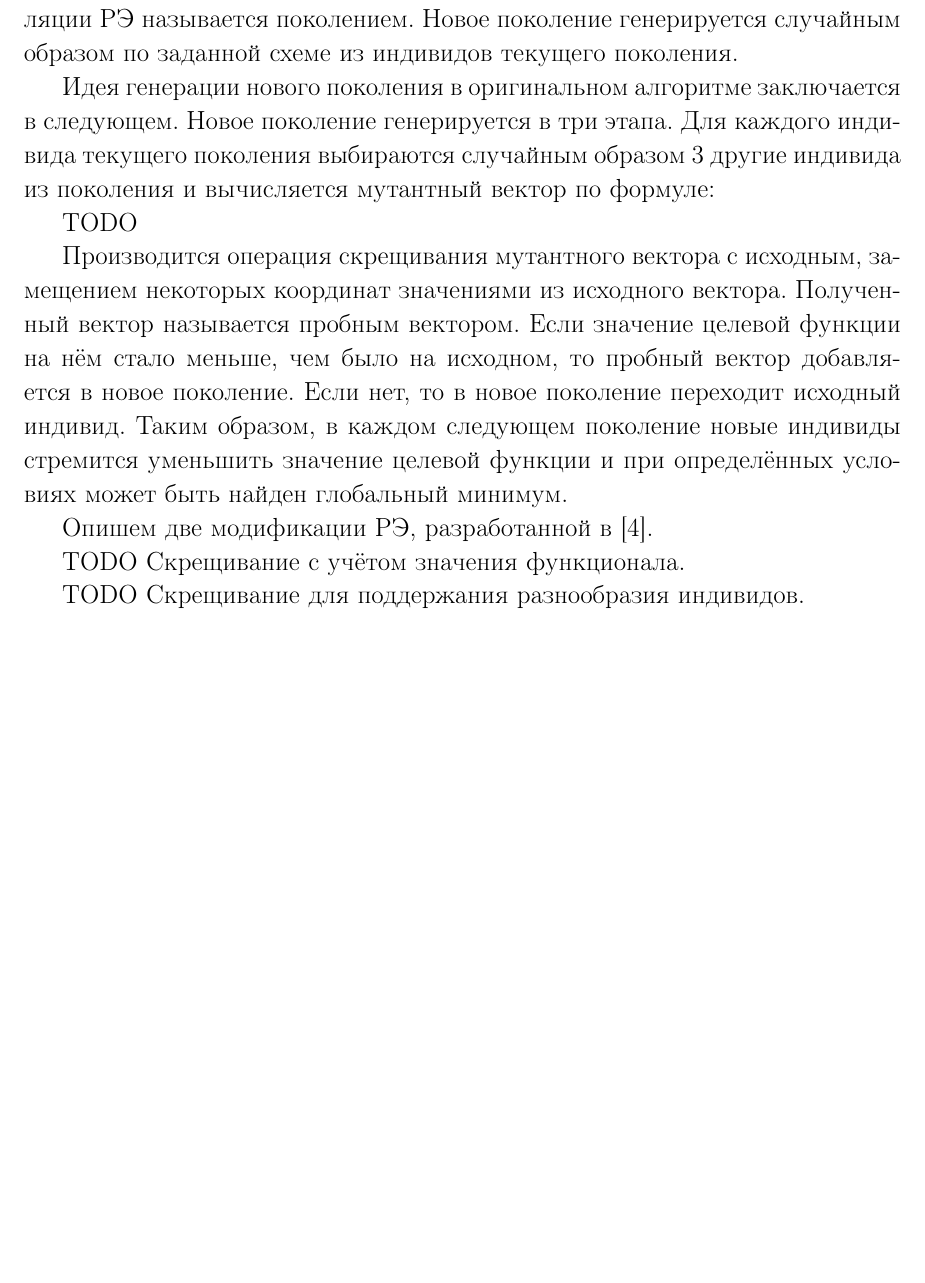
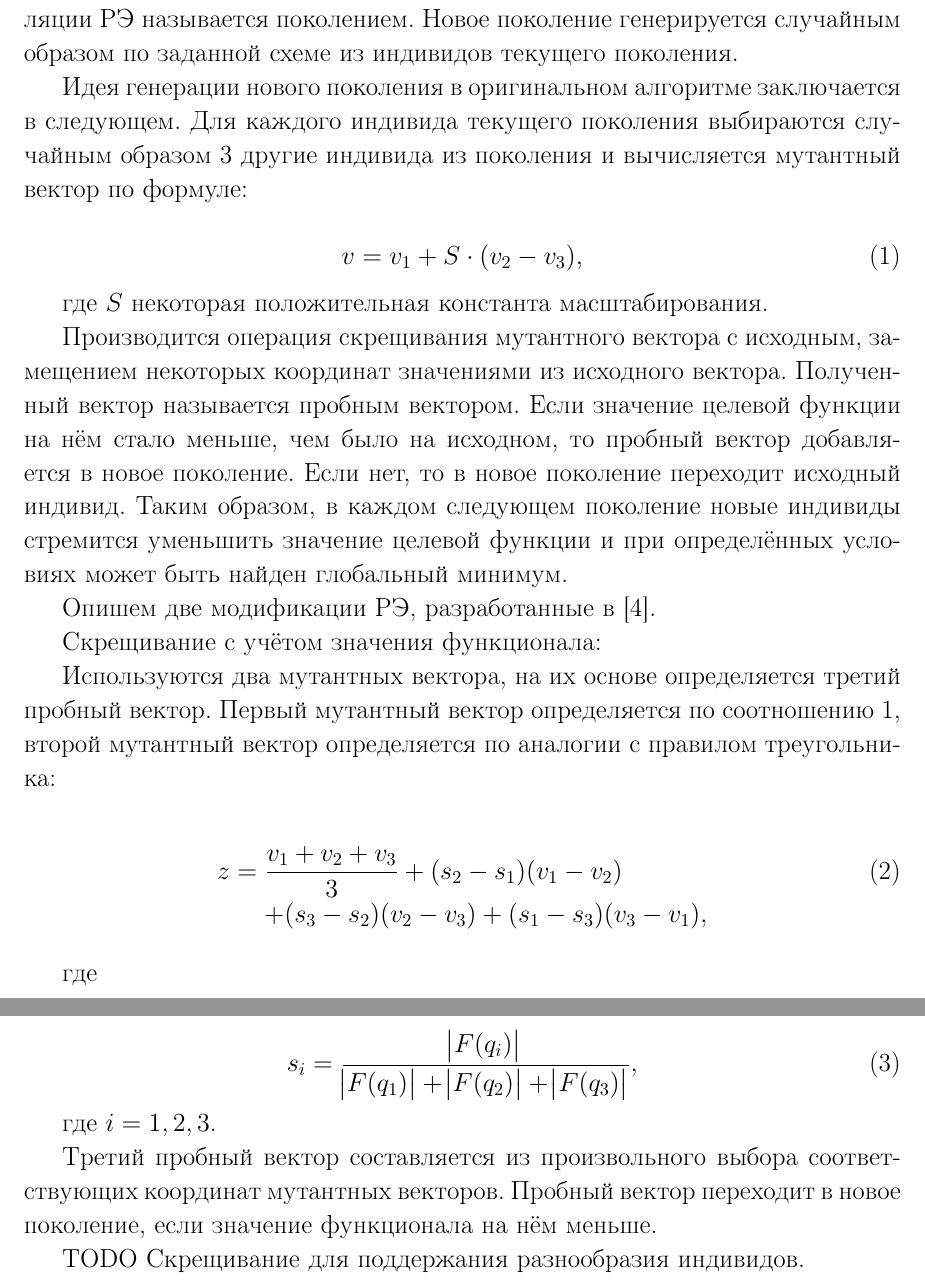
Before and after one commit to SvichkarevAnatoly/research-1-semester-master, a LaTeX thesis (Svichkarev_report.tex, which reads parts/main/theory.tex): part of page 8 of 16 before the commit and two parts of pages 8 and 9 of 17 after it, the two joined at a grey line, cut so that both start at the same text, the shorter picture padded with empty space. Compiled offline with pdfLaTeX.

Commit message:
описание скрещивания в deep

```diff
--- a/Svichkarev_report.tex
+++ b/Svichkarev_report.tex
@@ -8,6 +8,9 @@
 }
 
 \usepackage{lastpage} % для указания общего числа страниц
+\usepackage{amsmath} % для математических формул
+\usepackage{IEEEtrantools} % для создания многострочных математических формул
+\usepackage{commath} % для знака модуля
 
 % для подсчёта числа источников литературы,
 % но работает только после второй сборки
--- a/parts/main/theory.tex
+++ b/parts/main/theory.tex
@@ -19,12 +19,15 @@
 
 Идея генерации нового поколения в оригинальном алгоритме
 заключается в следующем.
-Новое поколение генерируется в три этапа.
 Для каждого индивида текущего поколения
 выбираются случайным образом 3 другие индивида
 из поколения и вычисляется мутантный вектор по формуле:
 
-TODO
+\begin{equation} \label{mutant}
+    v = v_1 + S \cdot (v_2 - v_3),
+\end{equation}
+
+где \begin{math}S\end{math} некоторая положительная константа масштабирования.
 
 Производится операция скрещивания мутантного вектора с исходным,
 замещением некоторых координат значениями из исходного вектора.
@@ -36,8 +39,34 @@ TODO
 стремится уменьшить значение целевой функции
 и при определённых условиях может быть найден глобальный минимум.
 
-Опишем две модификации РЭ, разработанной в \cite{KozlovThesis}.
+Опишем две модификации РЭ, разработанные в \cite{KozlovThesis}.
 
-TODO Скрещивание с учётом значения функционала.
+Скрещивание с учётом значения функционала:
+
+Используются два мутантных вектора,
+на их основе определяется третий пробный вектор.
+Первый мутантный вектор определяется по соотношению \ref{mutant},
+второй мутантный вектор определяется по аналогии с правилом треугольника:
+
+\begin{IEEEeqnarray}{rCl} \label{mutant2}
+    z & = & \frac{v_1 + v_2 + v_3}{3}
+    + (s_2 - s_1)(v_1 - v_2) \\
+    && + (s_3 - s_2)(v_2 - v_3)
+    + (s_1 - s_3)(v_3 - v_1), \nonumber
+\end{IEEEeqnarray}
+
+где
+
+\begin{equation}
+    s_i = \frac{\abs{F(q_i)}}
+    {\abs{F(q_1)} + \abs{F(q_2)} + \abs{F(q_3)}},
+\end{equation}
+
+где \begin{math}i = 1, 2, 3\end{math}.
+
+Третий пробный вектор составляется из произвольного выбора
+соответствующих координат мутантных векторов.
+Пробный вектор переходит в новое поколение,
+если значение функционала на нём меньше.
 
 TODO Скрещивание для поддержания разнообразия индивидов.
```
